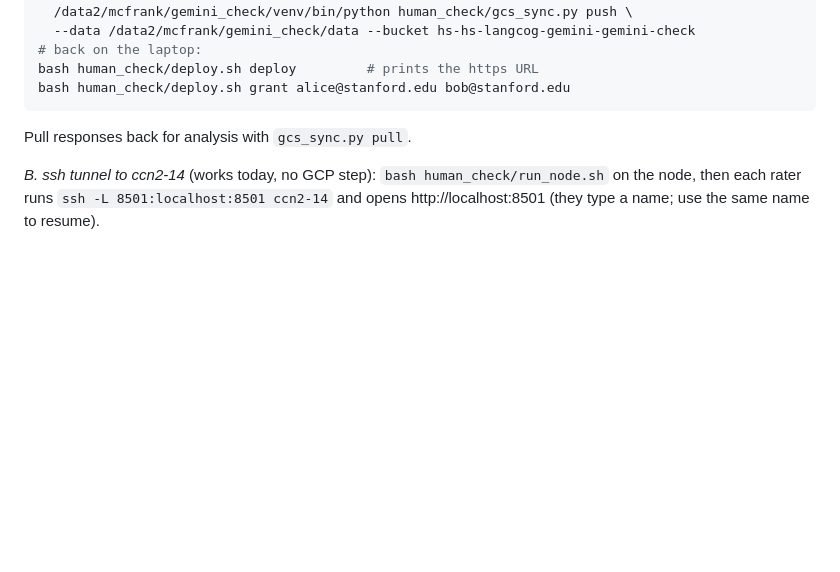
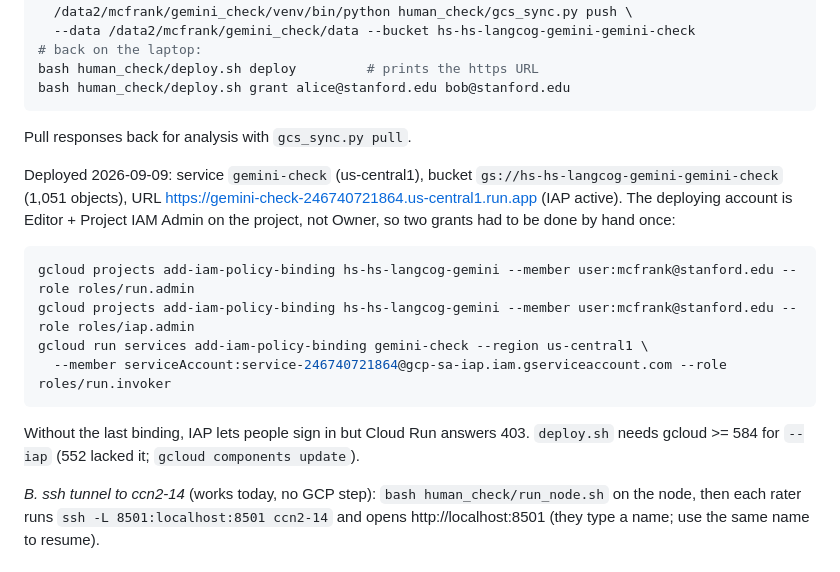
Before and after one commit to mcfrank/vlm-headcam, a Markdown page: human_check/README.md, the part around the change. Drawn GitHub-style; blank space fills up the shorter version.

Commit message:
human_check README: deployment record + the manual IAM grants
Co-Authored-By: Claude Fable 5.1 <noreply@anthropic.com>

````diff
--- a/human_check/README.md
+++ b/human_check/README.md
@@ -70,6 +70,21 @@ bash human_check/deploy.sh grant alice@stanford.edu bob@stanford.edu
 
 Pull responses back for analysis with `gcs_sync.py pull`.
 
+Deployed 2026-09-09: service `gemini-check` (us-central1), bucket
+`gs://hs-hs-langcog-gemini-gemini-check` (1,051 objects), URL
+https://gemini-check-246740721864.us-central1.run.app (IAP active). The deploying account is
+Editor + Project IAM Admin on the project, not Owner, so two grants had to be done by hand once:
+
+```bash
+gcloud projects add-iam-policy-binding hs-hs-langcog-gemini --member user:mcfrank@stanford.edu --role roles/run.admin
+gcloud projects add-iam-policy-binding hs-hs-langcog-gemini --member user:mcfrank@stanford.edu --role roles/iap.admin
+gcloud run services add-iam-policy-binding gemini-check --region us-central1 \
+  --member serviceAccount:service-246740721864@gcp-sa-iap.iam.gserviceaccount.com --role roles/run.invoker
+```
+
+Without the last binding, IAP lets people sign in but Cloud Run answers 403. `deploy.sh` needs
+gcloud >= 584 for `--iap` (552 lacked it; `gcloud components update`).
+
 *B. ssh tunnel to ccn2-14* (works today, no GCP step): `bash human_check/run_node.sh` on the
 node, then each rater runs `ssh -L 8501:localhost:8501 ccn2-14` and opens http://localhost:8501
 (they type a name; use the same name to resume).
````
